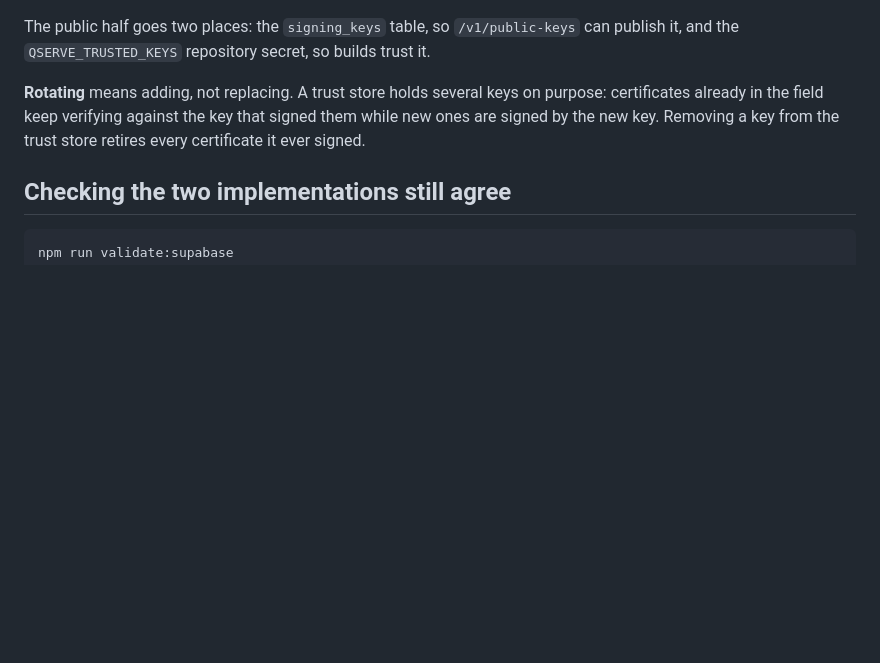
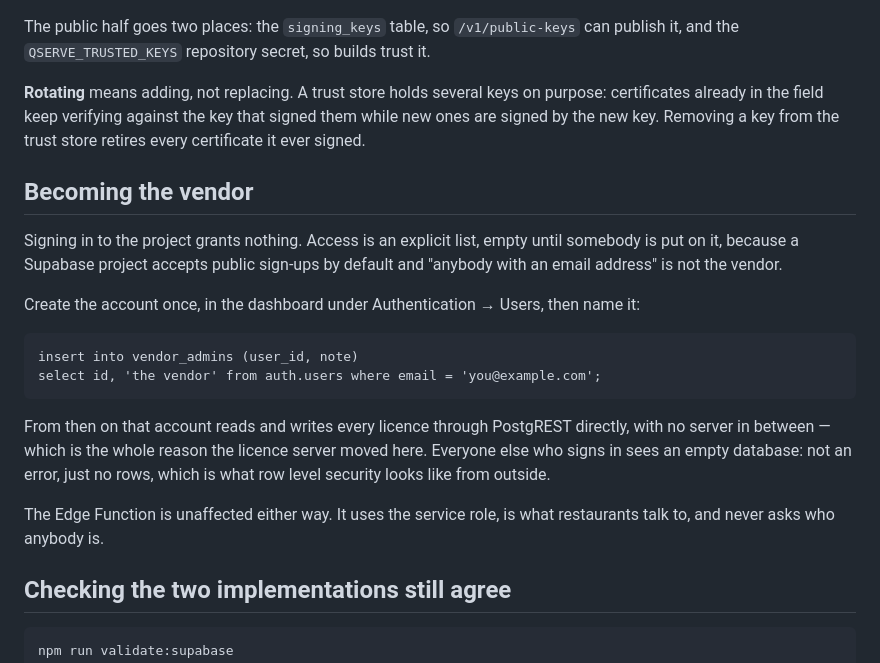
Before and after one commit to BinAref/QServe, a Markdown page: supabase/README.md, the part around the change. GitHub-like rendering; blank space fills up the shorter version.

Commit message:
Document how somebody becomes the vendor
The list is empty by design and nothing says so anywhere a person would look.
Signing in to the project now grants nothing at all, which without this note
reads as a broken console rather than as a door that has not been opened yet.

Co-Authored-By: Claude Opus 5 (1M context) <noreply@anthropic.com>

```diff
--- a/supabase/README.md
+++ b/supabase/README.md
@@ -68,6 +68,26 @@ purpose: certificates already in the field keep verifying against the key that
 signed them while new ones are signed by the new key. Removing a key from the
 trust store retires every certificate it ever signed.
 
+## Becoming the vendor
+
+Signing in to the project grants nothing. Access is an explicit list, empty
+until somebody is put on it, because a Supabase project accepts public
+sign-ups by default and "anybody with an email address" is not the vendor.
+
+Create the account once, in the dashboard under Authentication → Users, then
+name it:
+
+    insert into vendor_admins (user_id, note)
+    select id, 'the vendor' from auth.users where email = 'you@example.com';
+
+From then on that account reads and writes every licence through PostgREST
+directly, with no server in between — which is the whole reason the licence
+server moved here. Everyone else who signs in sees an empty database: not an
+error, just no rows, which is what row level security looks like from outside.
+
+The Edge Function is unaffected either way. It uses the service role, is what
+restaurants talk to, and never asks who anybody is.
+
 ## Checking the two implementations still agree
 
     npm run validate:supabase
```
